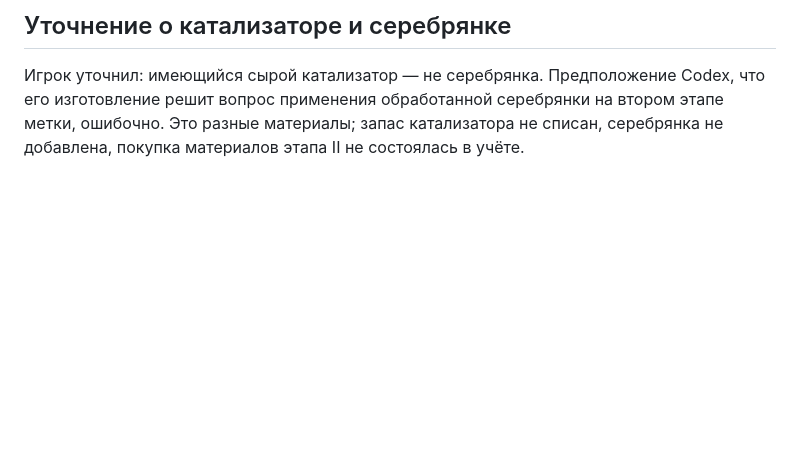
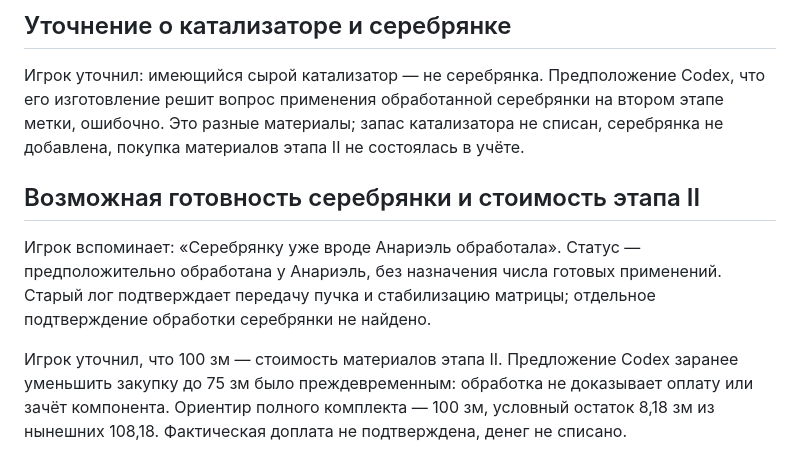
Before and after one commit to harana3737-dot/Alcemy, a Markdown page: Источники/Текущая сессия — журнал 2026-11-01.md, the part around the change. GitHub-like rendering; blank space fills up the shorter version.

Commit message:
Сохранить стоимость материалов этапа II по памятке мастера: 100 золотых

```diff
--- a/Источники/Текущая сессия — журнал 2026-11-01.md
+++ b/Источники/Текущая сессия — журнал 2026-11-01.md
@@ -81,3 +81,9 @@
 ## Уточнение о катализаторе и серебрянке
 
 Игрок уточнил: имеющийся сырой катализатор — не серебрянка. Предположение Codex, что его изготовление решит вопрос применения обработанной серебрянки на втором этапе метки, ошибочно. Это разные материалы; запас катализатора не списан, серебрянка не добавлена, покупка материалов этапа II не состоялась в учёте.
+
+## Возможная готовность серебрянки и стоимость этапа II
+
+Игрок вспоминает: «Серебрянку уже вроде Анариэль обработала». Статус — предположительно обработана у Анариэль, без назначения числа готовых применений. Старый лог подтверждает передачу пучка и стабилизацию матрицы; отдельное подтверждение обработки серебрянки не найдено.
+
+Игрок уточнил, что 100 зм — стоимость материалов этапа II. Предложение Codex заранее уменьшить закупку до 75 зм было преждевременным: обработка не доказывает оплату или зачёт компонента. Ориентир полного комплекта — 100 зм, условный остаток 8,18 зм из нынешних 108,18. Фактическая доплата не подтверждена, денег не списано.
```
Also changed, not shown: Состояние проекта.md (+3 -1 lines), Талис — план исследований.md (+4 -0 lines).
